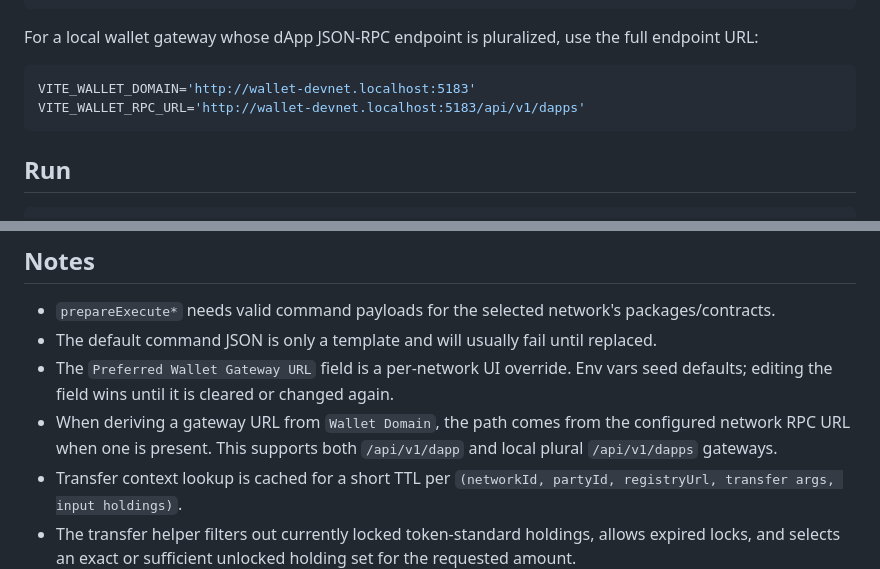
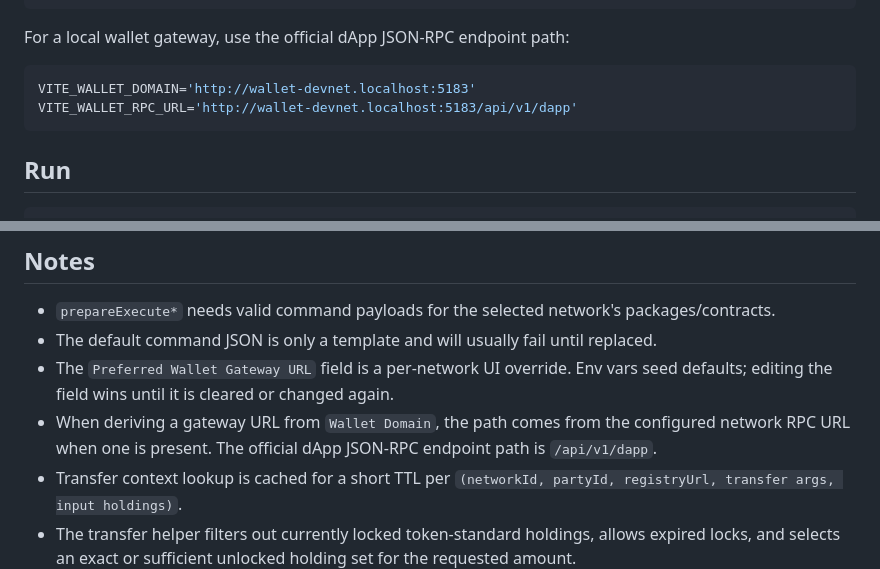
Before and after one commit to gooblitz/canton-wallet-dapp-sdk-sandbox, a Markdown page: README.md, 2 parts joined by grey strips. GitHub-like rendering.

Commit message:
Document official wallet dapp endpoint

````diff
--- a/README.md
+++ b/README.md
@@ -52,11 +52,11 @@ UTILITIES_INSTRUMENT_CONFIG_MAINNET_URL='https://api.utilities.digitalasset.com/
 # SCAN_PROXY_UPSTREAM_AUTH='Bearer <token>'
 ```
 
-For a local wallet gateway whose dApp JSON-RPC endpoint is pluralized, use the full endpoint URL:
+For a local wallet gateway, use the official dApp JSON-RPC endpoint path:
 
 ```bash
 VITE_WALLET_DOMAIN='http://wallet-devnet.localhost:5183'
-VITE_WALLET_RPC_URL='http://wallet-devnet.localhost:5183/api/v1/dapps'
+VITE_WALLET_RPC_URL='http://wallet-devnet.localhost:5183/api/v1/dapp'
 ```
 
 ## Run
@@ -110,7 +110,7 @@ Open: `http://127.0.0.1:4174`
 - `prepareExecute*` needs valid command payloads for the selected network's packages/contracts.
 - The default command JSON is only a template and will usually fail until replaced.
 - The `Preferred Wallet Gateway URL` field is a per-network UI override. Env vars seed defaults; editing the field wins until it is cleared or changed again.
-- When deriving a gateway URL from `Wallet Domain`, the path comes from the configured network RPC URL when one is present. This supports both `/api/v1/dapp` and local plural `/api/v1/dapps` gateways.
+- When deriving a gateway URL from `Wallet Domain`, the path comes from the configured network RPC URL when one is present. The official dApp JSON-RPC endpoint path is `/api/v1/dapp`.
 - Transfer context lookup is cached for a short TTL per `(networkId, partyId, registryUrl, transfer args, input holdings)`.
 - The transfer helper filters out currently locked token-standard holdings, allows expired locks, and selects an exact or sufficient unlocked holding set for the requested amount.
 - Default fallbacks (when env vars are unset):
````
